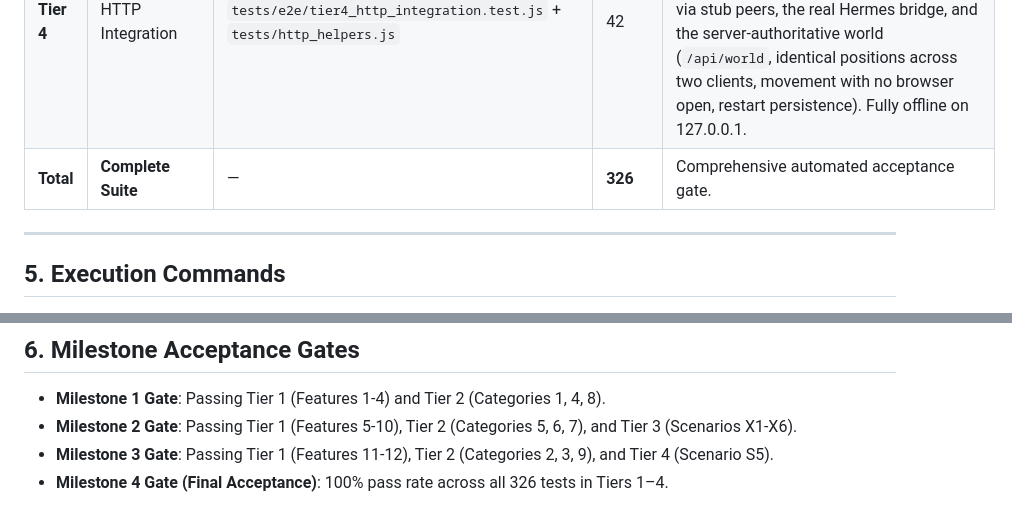
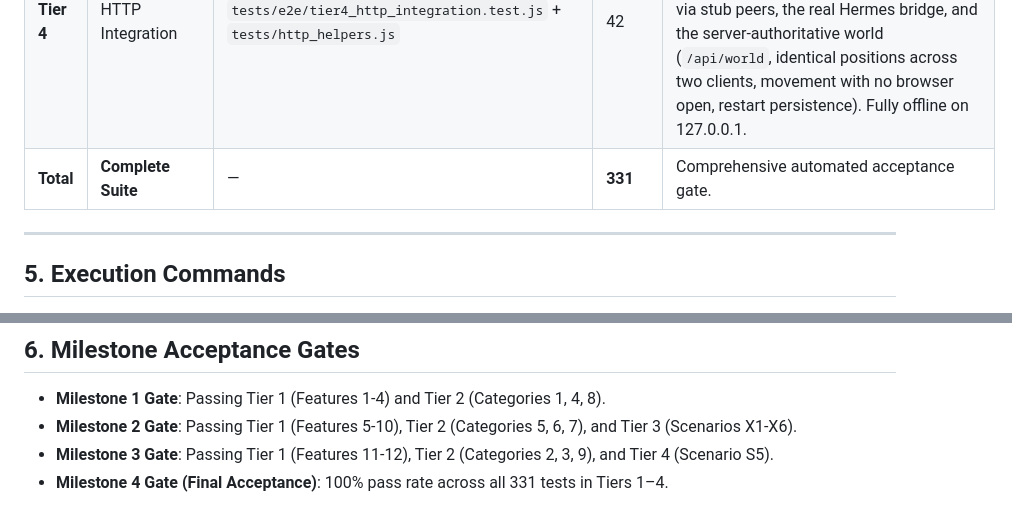
Before and after one commit to lamilearn/Lami-Office, a Markdown page: TEST_INFRA.md, 2 parts joined by grey strips. Rendered like a GitHub page.

Commit message:
docs(tests): correct the suite total to 331
The decor batch added five tests (F42.1-F42.5); the documented totals still said
326.

```diff
--- a/TEST_INFRA.md
+++ b/TEST_INFRA.md
@@ -74,7 +74,7 @@ Project/Lami/ai-office/
 | **Tier 3** | Cross-Feature Combinations | `tests/e2e/tier3_cross_feature.test.js` | 9 | Verifies pairwise interactions: Pathfinding across sealed doorways, viewport resize with drawer, tool event slotting, task completion reporting, modal conflicts, tribute mode skinning. |
 | **Tier 4** | Real-World Application Scenarios | `tests/e2e/tier4_real_world_scenarios.test.js` | 5 | Validates realistic end-to-end office workflows: Full day office cycle, 6-agent concurrency storm, user interactive session, tool fault recovery, and dual-service smoke probes. |
 | **Tier 4** | HTTP Integration | `tests/e2e/tier4_http_integration.test.js` + `tests/http_helpers.js` | 42 | Boots the real `server.py` subprocess and drives it over real HTTP: ingest auth matrix, 413/400 body limits, keep-alive poisoning, SSE fan-out, A2A custom + official protocol via stub peers, the real Hermes bridge, and the server-authoritative world (`/api/world`, identical positions across two clients, movement with no browser open, restart persistence). Fully offline on 127.0.0.1. |
-| **Total** | **Complete Suite** | — | **326** | Comprehensive automated acceptance gate. |
+| **Total** | **Complete Suite** | — | **331** | Comprehensive automated acceptance gate. |
 
 ---
 
@@ -121,4 +121,4 @@ node tests/run_all_e2e.js --json > test_results.json
 - **Milestone 1 Gate**: Passing Tier 1 (Features 1-4) and Tier 2 (Categories 1, 4, 8).
 - **Milestone 2 Gate**: Passing Tier 1 (Features 5-10), Tier 2 (Categories 5, 6, 7), and Tier 3 (Scenarios X1-X6).
 - **Milestone 3 Gate**: Passing Tier 1 (Features 11-12), Tier 2 (Categories 2, 3, 9), and Tier 4 (Scenario S5).
-- **Milestone 4 Gate (Final Acceptance)**: 100% pass rate across all 326 tests in Tiers 1–4.
+- **Milestone 4 Gate (Final Acceptance)**: 100% pass rate across all 331 tests in Tiers 1–4.
```
Also changed, not shown: TEST_READY.md (+1 -1 lines).
